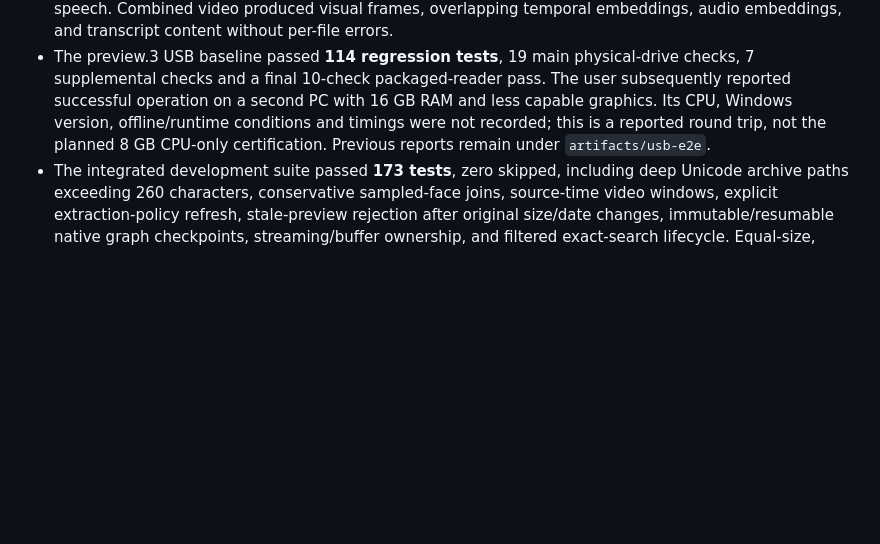
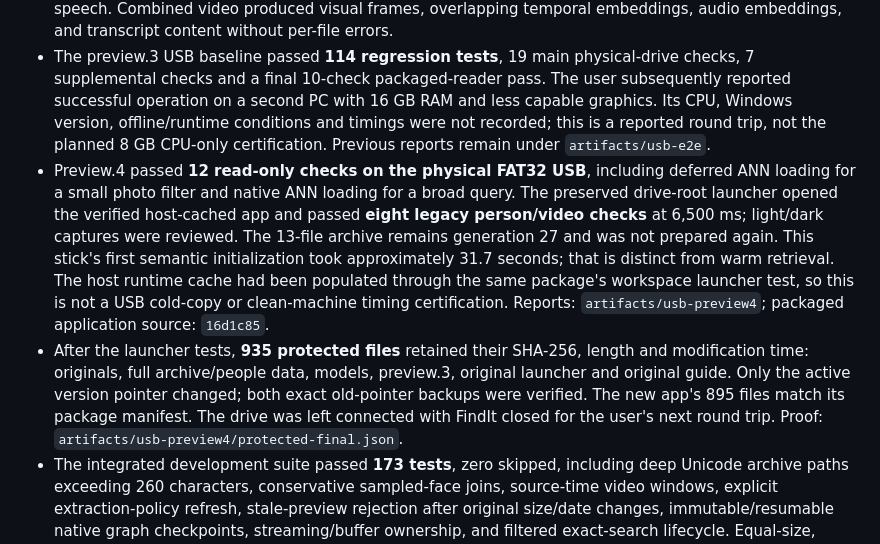
Before and after one commit to adilzubair/FindIt, a Markdown page: docs/RELEASE-VALIDATION.md, the part around the change. Drawn GitHub-style; blank space fills up the shorter version.

Commit message:
Record verified preview four USB upgrade and remaining release gates

```diff
--- a/docs/RELEASE-VALIDATION.md
+++ b/docs/RELEASE-VALIDATION.md
@@ -9,6 +9,8 @@ The deliverable is a development preview. Passing the checks below does not esta
 - Native Gemma text, image, audio, and joint multi-frame encoding; finite normalized vectors; CPU/GPU agreement and measured GPU fallback selection.
 - Actual worker preparation and search on text, images, short video with sound, a PDF, a spreadsheet, and speech. Combined video produced visual frames, overlapping temporal embeddings, audio embeddings, and transcript content without per-file errors.
 - The preview.3 USB baseline passed **114 regression tests**, 19 main physical-drive checks, 7 supplemental checks and a final 10-check packaged-reader pass. The user subsequently reported successful operation on a second PC with 16 GB RAM and less capable graphics. Its CPU, Windows version, offline/runtime conditions and timings were not recorded; this is a reported round trip, not the planned 8 GB CPU-only certification. Previous reports remain under `artifacts/usb-e2e`.
+- Preview.4 passed **12 read-only checks on the physical FAT32 USB**, including deferred ANN loading for a small photo filter and native ANN loading for a broad query. The preserved drive-root launcher opened the verified host-cached app and passed **eight legacy person/video checks** at 6,500 ms; light/dark captures were reviewed. The 13-file archive remains generation 27 and was not prepared again. This stick's first semantic initialization took approximately 31.7 seconds; that is distinct from warm retrieval. The host runtime cache had been populated through the same package's workspace launcher test, so this is not a USB cold-copy or clean-machine timing certification. Reports: `artifacts/usb-preview4`; packaged application source: `16d1c85`.
+- After the launcher tests, **935 protected files** retained their SHA-256, length and modification time: originals, full archive/people data, models, preview.3, original launcher and original guide. Only the active version pointer changed; both exact old-pointer backups were verified. The new app's 895 files match its package manifest. The drive was left connected with FindIt closed for the user's next round trip. Proof: `artifacts/usb-preview4/protected-final.json`.
 - The integrated development suite passed **173 tests**, zero skipped, including deep Unicode archive paths exceeding 260 characters, conservative sampled-face joins, source-time video windows, explicit extraction-policy refresh, stale-preview rejection after original size/date changes, immutable/resumable native graph checkpoints, streaming/buffer ownership, and filtered exact-search lifecycle. Equal-size, equal-date content changes require explicit Verify contents. The integration TRX is `artifacts/tests/findit.trx`.
 - **25 real-worker recovery scenarios passed**, including kills around file/checkpoint/publication boundaries, sealed-pack immutability, deletion while interrupted, a valid post-pointer switch, simulated full disk, real Windows replacement denial/sharing, corruption fallback and previous-verified-generation retention. A normal-worker check also proved fault settings have no effect. Reports: `artifacts/recovery-next-final/recovery-report.json` and `build-guard.json`. See [method and limitations](recovery-validation.md).
 - Real native preparation of an 18-file generated gallery passed eight stages: short-shot and long-shot clips, half-second shot origins, sparse/VFR footage, delayed video/audio, timestamped speech, enrollment and exact face-evidence preview requests. Report: `artifacts/people-native-check.json`. This small regression corpus does not establish identity precision or real-world relevance.
```
